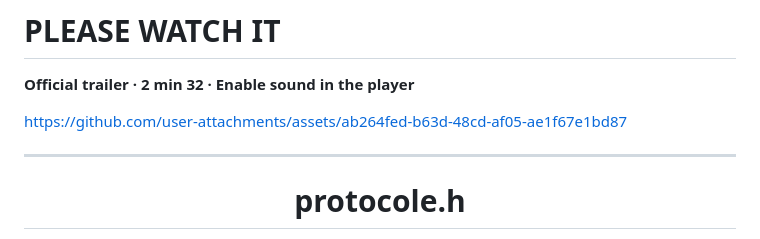
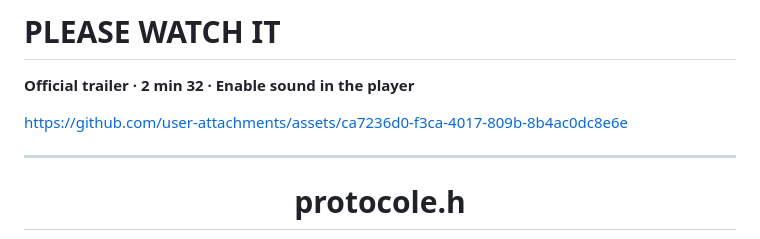
Before and after one commit to Sc4rville/protocole.h, a Markdown page: README.md, the part around the change. GitHub-like rendering.

Commit message:
docs: use the approved Devin trailer from public

```diff
--- a/README.md
+++ b/README.md
@@ -2,7 +2,7 @@
 
 **Official trailer · 2 min 32 · Enable sound in the player**
 
-https://github.com/user-attachments/assets/ab264fed-b63d-48cd-af05-ae1f67e1bd87
+https://github.com/user-attachments/assets/ca7236d0-f3ca-4017-809b-8b4ac0dc8e6e
 
 ---
 
```
